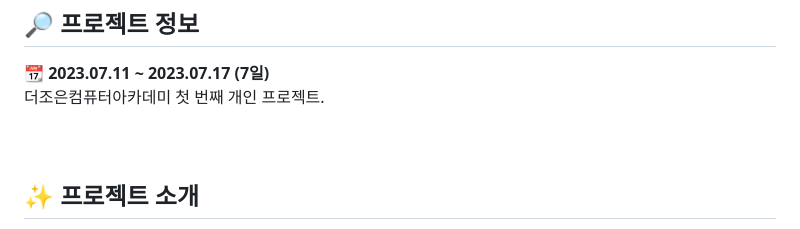
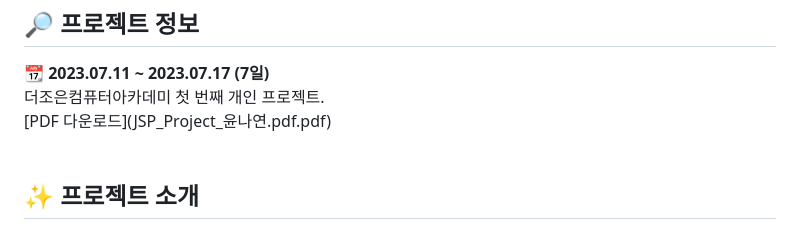
Before and after one commit to dkth1122/JSP_Project, a Markdown page: README.md, the part around the change. GitHub-like rendering.

```diff
--- a/README.md
+++ b/README.md
@@ -3,6 +3,7 @@
 <h2>🔎 프로젝트 정보</h2>
 <div><b>📆 2023.07.11 ~ 2023.07.17 (7일)</b></div>
 <div>더조은컴퓨터아카데미 첫 번째 개인 프로젝트.</div>
+[PDF 다운로드](JSP_Project_윤나연.pdf.pdf)
 <br>
 <br>
 <h2>✨ 프로젝트 소개</h2>
```
